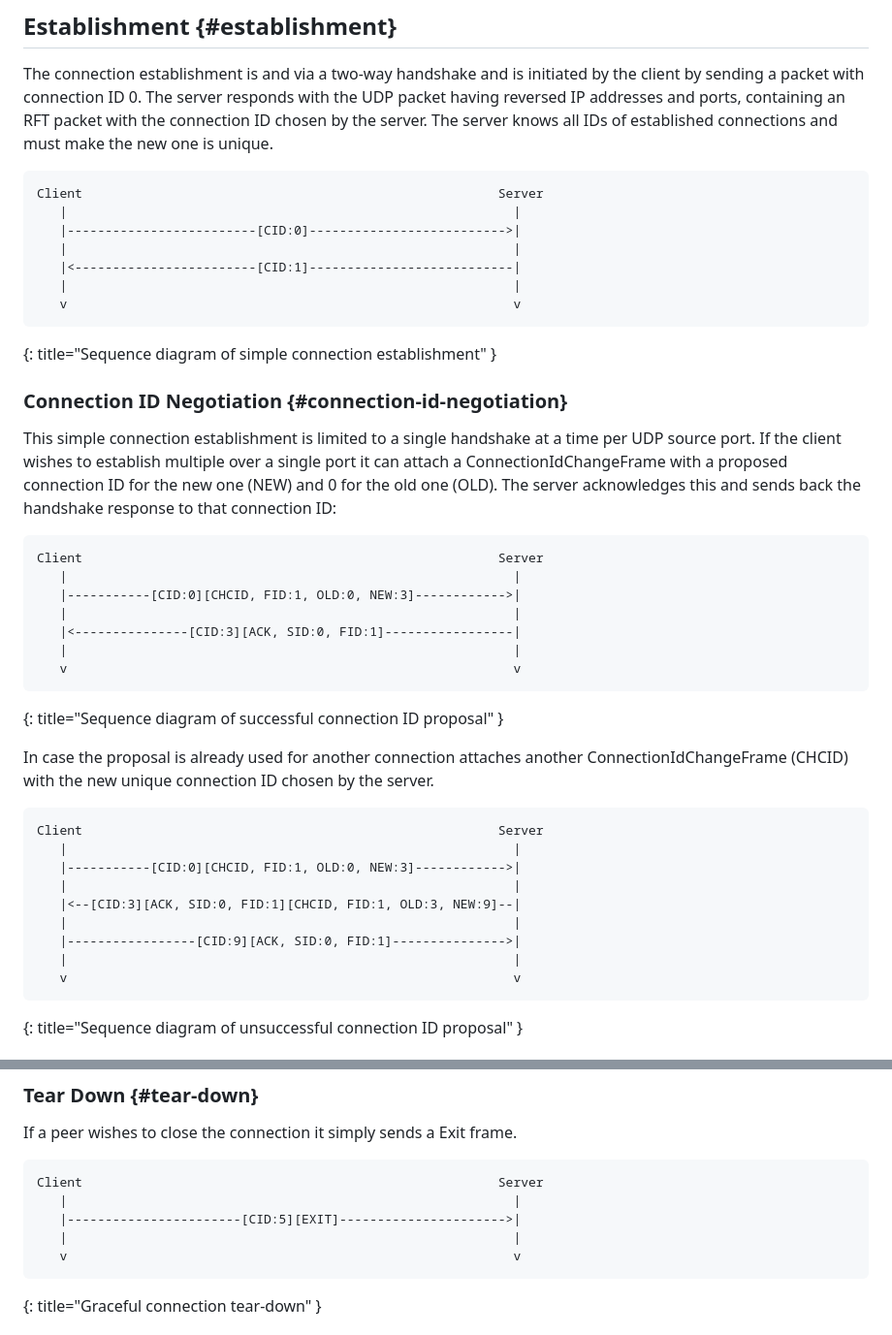
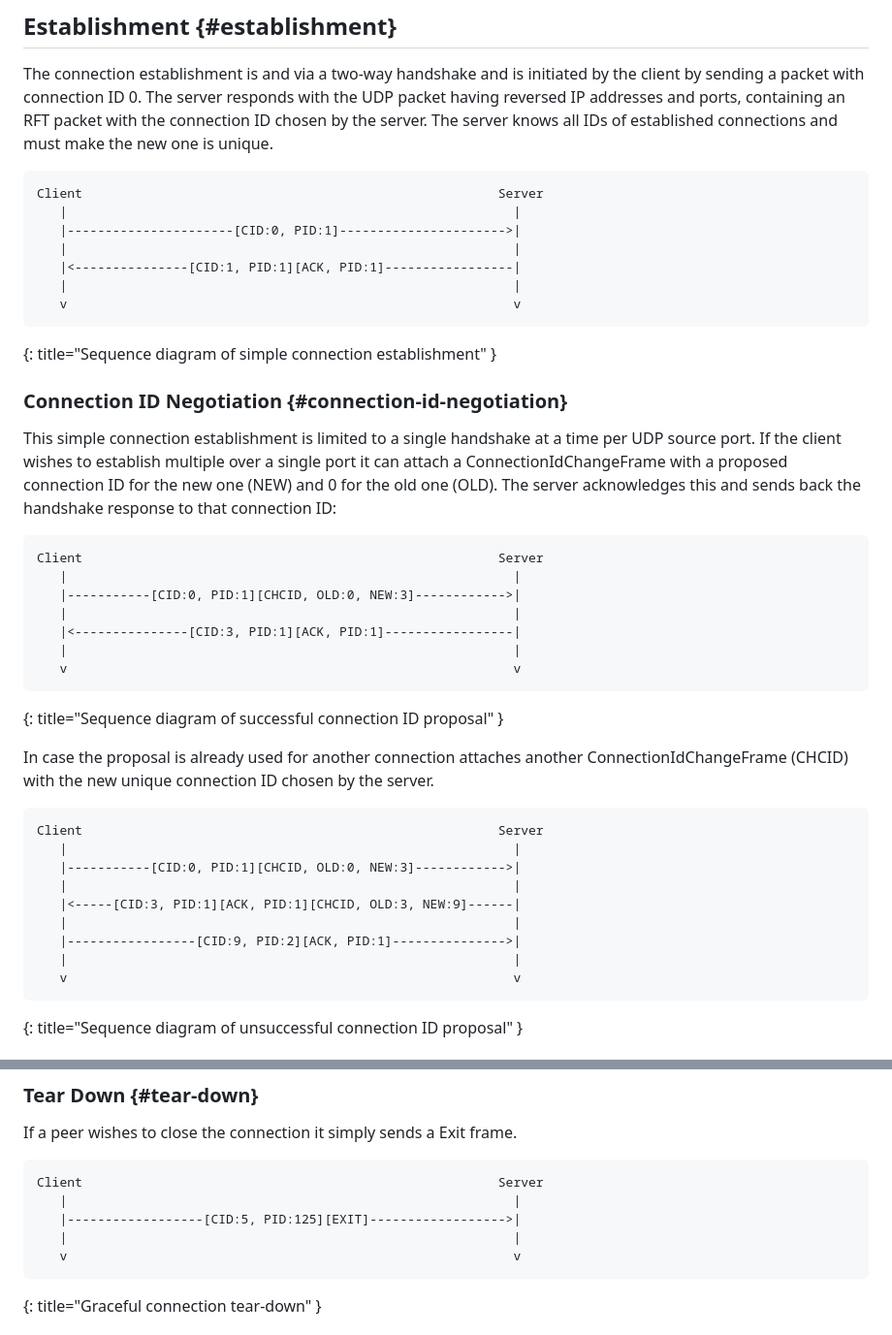
Before and after one commit to nStangl/robust-file-transfer, a Markdown page: specification/rft.md, 2 parts joined by grey strips. Shown: that part at 97% size. GitHub-like rendering.

Commit message:
feat(spec): update connection section for new protocol
Signed-off-by: Sandro-Alessio Gierens <sandro@gierens.de>

```diff
--- a/specification/rft.md
+++ b/specification/rft.md
@@ -362,9 +362,9 @@ IDs of established connections and must make the new one is unique.
 ~~~~ LANGUAGE-REPLACE/DELETE
 Client                                                       Server
    |                                                           |
-   |-------------------------[CID:0]-------------------------->|
+   |----------------------[CID:0, PID:1]---------------------->|
    |                                                           |
-   |<------------------------[CID:1]---------------------------|
+   |<---------------[CID:1, PID:1][ACK, PID:1]-----------------|
    |                                                           |
    v                                                           v
 ~~~~
@@ -381,9 +381,9 @@ acknowledges this and sends back the handshake response to that connection ID:
 ~~~~ LANGUAGE-REPLACE/DELETE
 Client                                                       Server
    |                                                           |
-   |-----------[CID:0][CHCID, FID:1, OLD:0, NEW:3]------------>|
+   |-----------[CID:0, PID:1][CHCID, OLD:0, NEW:3]------------>|
    |                                                           |
-   |<---------------[CID:3][ACK, SID:0, FID:1]-----------------|
+   |<---------------[CID:3, PID:1][ACK, PID:1]-----------------|
    |                                                           |
    v                                                           v
 ~~~~
@@ -396,11 +396,11 @@ ID chosen by the server.
 ~~~~ LANGUAGE-REPLACE/DELETE
 Client                                                       Server
    |                                                           |
-   |-----------[CID:0][CHCID, FID:1, OLD:0, NEW:3]------------>|
+   |-----------[CID:0, PID:1][CHCID, OLD:0, NEW:3]------------>|
    |                                                           |
-   |<--[CID:3][ACK, SID:0, FID:1][CHCID, FID:1, OLD:3, NEW:9]--|
+   |<-----[CID:3, PID:1][ACK, PID:1][CHCID, OLD:3, NEW:9]------|
    |                                                           |
-   |-----------------[CID:9][ACK, SID:0, FID:1]--------------->|
+   |-----------------[CID:9, PID:2][ACK, PID:1]--------------->|
    |                                                           |
    v                                                           v
 ~~~~
@@ -422,7 +422,7 @@ If a peer wishes to close the connection it simply sends a Exit frame.
 ~~~~ LANGUAGE-REPLACE/DELETE
 Client                                                       Server
    |                                                           |
-   |-----------------------[CID:5][EXIT]---------------------->|
+   |------------------[CID:5, PID:125][EXIT]------------------>|
    |                                                           |
    v                                                           v
 ~~~~
```
